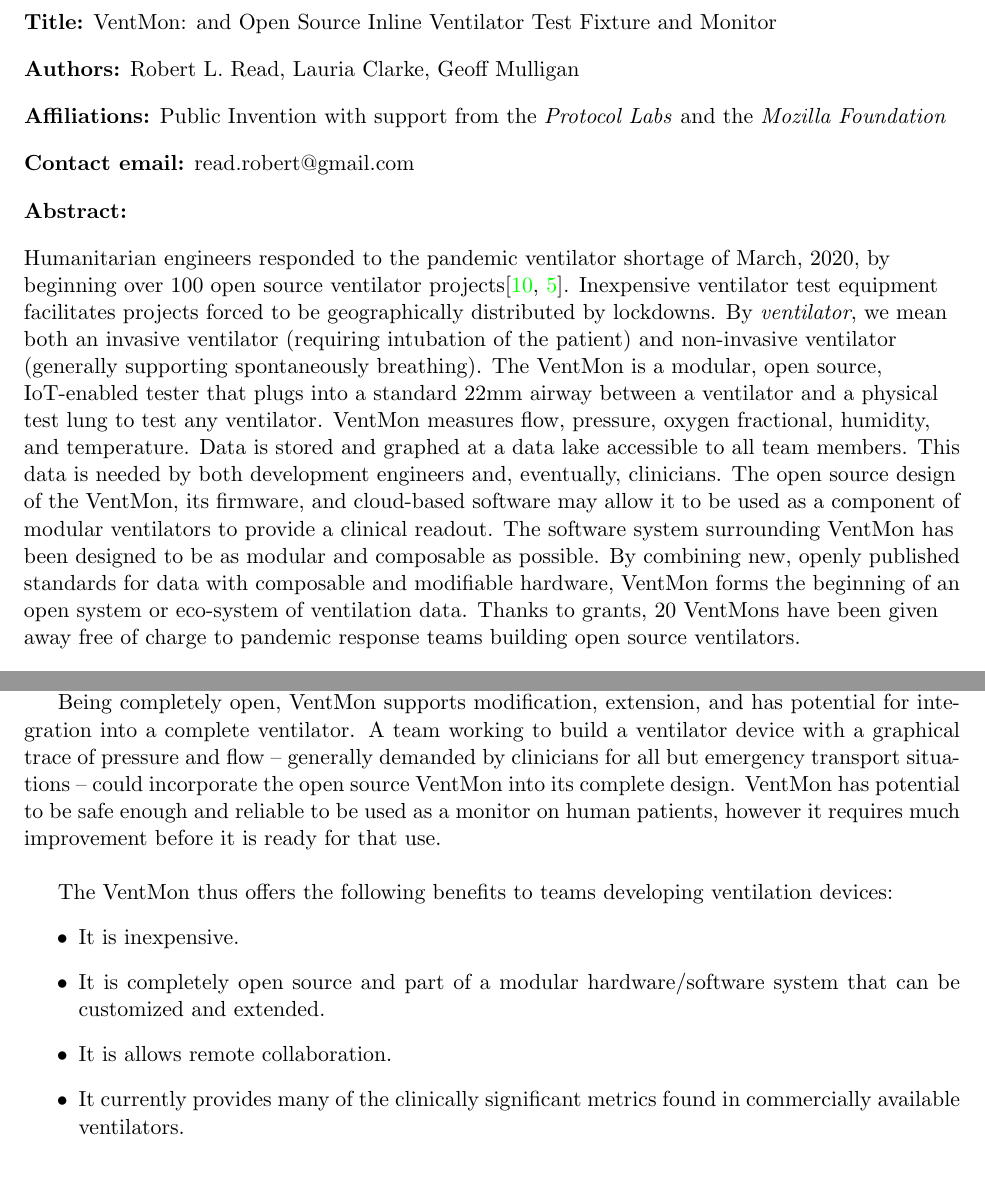
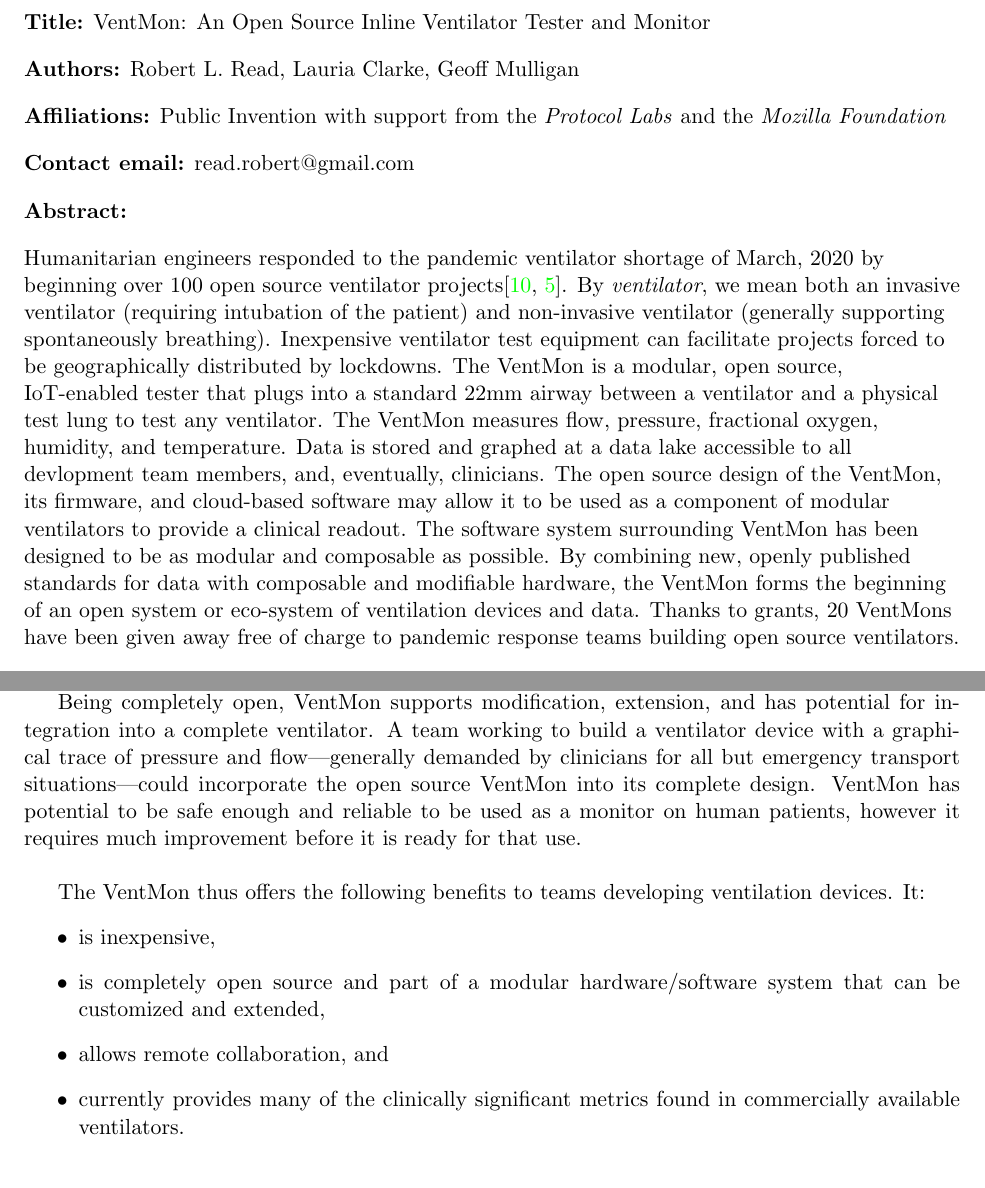
Before and after one commit to PubInv/ventmon-ventilator-inline-test-monitor, a LaTeX document (doc/VentMonForHardwareX.tex): two parts of pages 1 and 3 of 25, joined at a grey line, cut so that both start at the same text. Compiled offline with pdfLaTeX.

Commit message:
final submission

```diff
--- a/doc/VentMonForHardwareX.tex
+++ b/doc/VentMonForHardwareX.tex
@@ -41,7 +41,7 @@
 
 %Insert title
 %Max. 20 words. A good title should contain the fewest possible words that adequately describe the content of a paper.
-\textbf{Title:} VentMon: and Open Source Inline Ventilator Test Fixture and Monitor
+\textbf{Title:} VentMon: An Open Source Inline Ventilator Tester and Monitor
 
 %Insert Authors
 \textbf{Authors:} Robert L. Read, Lauria Clarke, Geoff Mulligan
@@ -57,7 +57,19 @@
 %Max. 200 words. Remember that the abstract is what readers see first in electronic abstracting and indexing services. This is the advertisement of your article. Make it interesting, and easy to be understood. Be accurate and specific, keep it as brief as possible.
 \textbf{Abstract:}
 
-Humanitarian engineers responded to the pandemic ventilator shortage of March, 2020, by beginning over 100 open source ventilator projects\cite{COVID19VENTLIST,pearce2020review}. Inexpensive ventilator test equipment facilitates projects forced to be geographically distributed by lockdowns. By {\em ventilator}, we mean both an invasive ventilator (requiring intubation of the patient) and non-invasive ventilator (generally supporting spontaneously breathing). The VentMon is a modular, open source, IoT-enabled tester that plugs into a standard 22mm airway between a ventilator and a physical test lung to test any ventilator. VentMon measures flow, pressure, oxygen fractional, humidity, and temperature. Data is stored and graphed at a data lake accessible to all team members. This data is needed by both development engineers and, eventually, clinicians. The open source design of the VentMon, its firmware, and cloud-based software may allow it to be used as a component of modular ventilators to provide a clinical readout. The software system surrounding VentMon has been designed to be as modular and composable as possible. By combining new, openly published standards for data with composable and modifiable hardware, VentMon forms the beginning of an open system or eco-system of ventilation data. Thanks to grants, 20 VentMons have been given away free of charge to pandemic response teams building open source ventilators.
+Humanitarian engineers responded to the pandemic ventilator shortage of March, 2020
+by beginning over 100 open source ventilator projects\cite{COVID19VENTLIST,pearce2020review}.
+By {\em ventilator}, we mean both an invasive ventilator (requiring intubation of the patient) and non-invasive ventilator (generally supporting spontaneously breathing).
+Inexpensive ventilator test equipment can facilitate projects forced to be geographically distributed by lockdowns.
+The VentMon is a modular, open source, IoT-enabled tester that plugs into a standard 22mm airway between a ventilator and a physical test lung to test any ventilator.
+The VentMon measures flow, pressure, fractional oxygen, humidity, and temperature.
+Data is stored and graphed at a data lake accessible to all devlopment team members, and, eventually, clinicians.
+The open source design of the VentMon,
+its firmware, and cloud-based software may allow it to be used as a component of modular ventilators to provide a clinical readout.
+The software system surrounding VentMon has been designed to be as modular and composable as possible.
+By combining new, openly published standards for data with composable and modifiable hardware,
+the VentMon forms the beginning of an open system or eco-system of ventilation devices and data.
+Thanks to grants, 20 VentMons have been given away free of charge to pandemic response teams building open source ventilators.
 
 
 %Insert Keywords
@@ -130,15 +152,15 @@
 
 Teams building open pandemic ventilators tend to be poorly funded and geographically distributed. VentMon's connectivity and overall cost address these two challenges by enabling team members on different continents to view waveforms in real time and communicate the necessary adjustments to the ventilator device under test. While reliance on the internet is a strength for a distributed and virtually connected engineering team, it would be an addressable disadvantage in a field hospital.
 
-Being completely open, VentMon supports modification, extension, and has potential for integration into a complete ventilator. A team working to build a ventilator device with a graphical trace of pressure and flow -- generally demanded by clinicians for all but emergency transport situations -- could incorporate the open source VentMon into its complete design. VentMon has potential to be safe enough and reliable to be used as a monitor on human patients, however it requires much improvement before it is ready for that use.
+Being completely open, VentMon supports modification, extension, and has potential for integration into a complete ventilator. A team working to build a ventilator device with a graphical trace of pressure and flow---generally demanded by clinicians for all but emergency transport situations---could incorporate the open source VentMon into its complete design. VentMon has potential to be safe enough and reliable to be used as a monitor on human patients, however it requires much improvement before it is ready for that use.
 \\
 
-The VentMon thus offers the following benefits to teams developing ventilation devices:
+The VentMon thus offers the following benefits to teams developing ventilation devices. It:
 \begin{itemize}
-\item It is inexpensive.
-\item It is completely open source and part of a modular hardware/software system that can be customized and extended.
-\item It is allows remote collaboration.
-\item It currently provides many of the clinically significant metrics found in commercially available ventilators.
+\item is inexpensive,
+\item is completely open source and part of a modular hardware/software system that can be customized and extended,
+\item allows remote collaboration, and
+\item currently provides many of the clinically significant metrics found in commercially available ventilators.
 \end{itemize}
 
 \section{Design files}
```
Also changed, not shown: doc/VentMon.bib (+2 -2 lines), doc/VentMonForHardwareX.tex (26 more changed lines).
